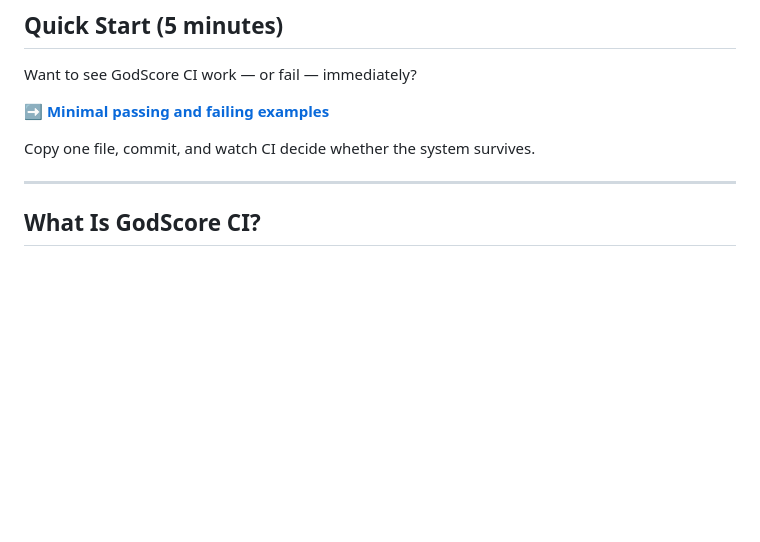
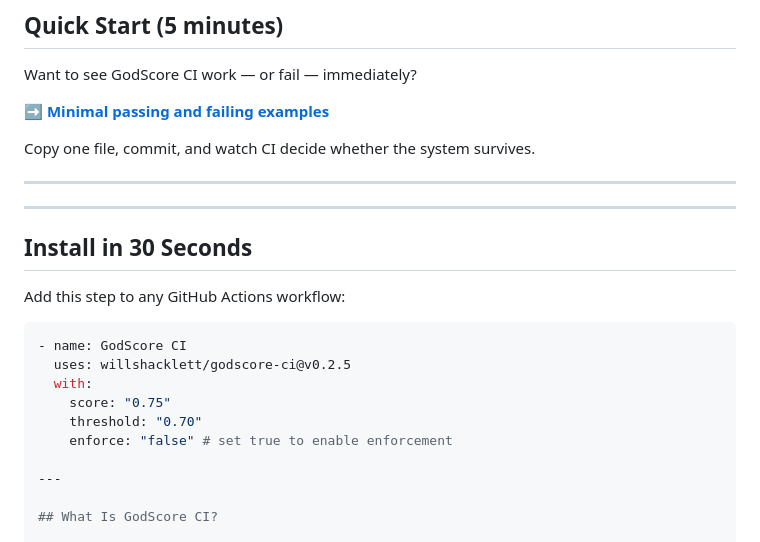
Before and after one commit to willshacklett/godscore-ci, a Markdown page: README.md, the part around one of its changes. Drawn GitHub-style; blank space fills up the shorter version.

````diff
--- a/README.md
+++ b/README.md
@@ -36,6 +39,22 @@ Want to see GodScore CI work — or fail — immediately?
 ➡️ **[Minimal passing and failing examples](./examples)**
 
 Copy one file, commit, and watch CI decide whether the system survives.
+
+---
+
+---
+
+## Install in 30 Seconds
+
+Add this step to any GitHub Actions workflow:
+
+```yaml
+- name: GodScore CI
+  uses: willshacklett/godscore-ci@v0.2.5
+  with:
+    score: "0.75"
+    threshold: "0.70"
+    enforce: "false" # set true to enable enforcement
 
 ---
 
````
Also changed, not shown: other parts of README.md (+3 -0 lines).
